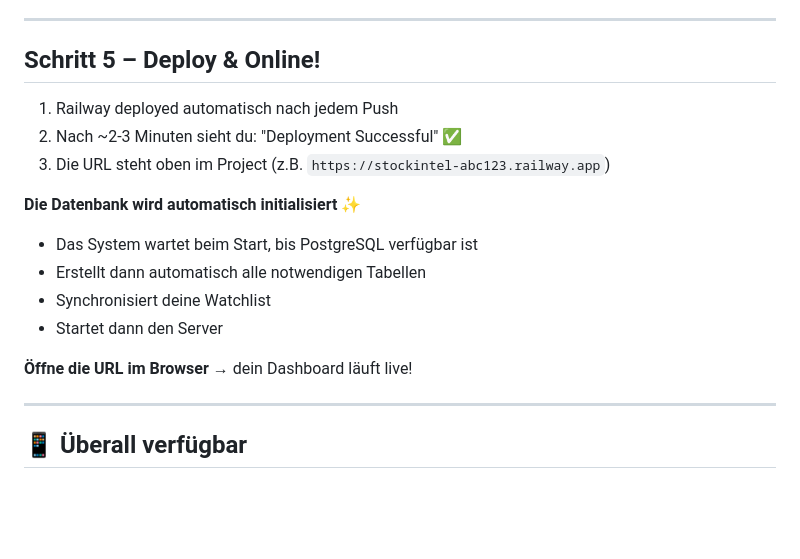
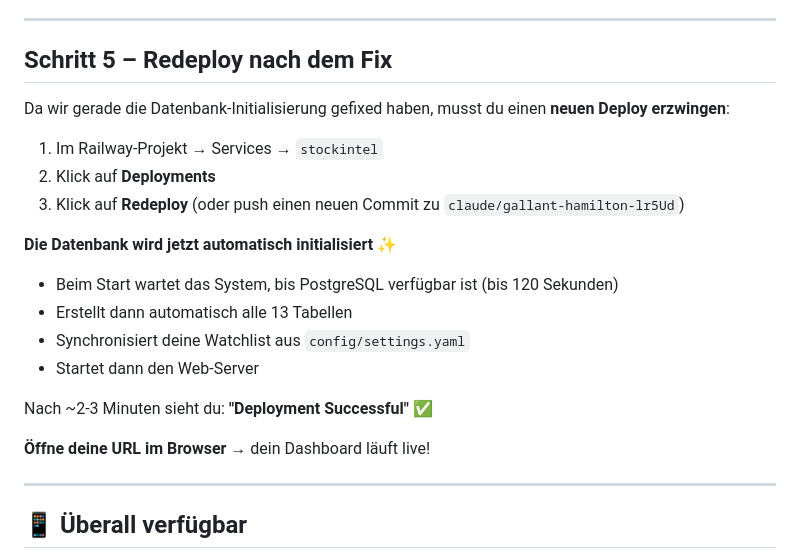
Before and after one commit to Nachtigall15/Moto, a Markdown page: DEPLOY-RAILWAY.md, the part around the change. Rendered like a GitHub page; blank space fills up the shorter version.

Commit message:
Update deployment guide with redeploy instructions
Explain that users need to trigger a new deployment to use the fixed
entrypoint.sh script. Document the automatic database initialization
process including the PostgreSQL wait timeout.

https://claude.ai/code/session_01MVPwVEQisXaVQgns6hPUuz

```diff
--- a/DEPLOY-RAILWAY.md
+++ b/DEPLOY-RAILWAY.md
@@ -59,19 +59,23 @@ FINNHUB_API_KEY=d8gj8ehr01qlgcujsthgd8gj8ehr01qlgcujsti0
 
 ---
 
-## Schritt 5 – Deploy & Online!
+## Schritt 5 – Redeploy nach dem Fix
 
-1. Railway deployed automatisch nach jedem Push
-2. Nach ~2-3 Minuten sieht du: "Deployment Successful" ✅
-3. Die URL steht oben im Project (z.B. `https://stockintel-abc123.railway.app`)
+Da wir gerade die Datenbank-Initialisierung gefixed haben, musst du einen **neuen Deploy erzwingen**:
 
-**Die Datenbank wird automatisch initialisiert** ✨
-- Das System wartet beim Start, bis PostgreSQL verfügbar ist
-- Erstellt dann automatisch alle notwendigen Tabellen
-- Synchronisiert deine Watchlist
-- Startet dann den Server
+1. Im Railway-Projekt → Services → `stockintel`
+2. Klick auf **Deployments**
+3. Klick auf **Redeploy** (oder push einen neuen Commit zu `claude/gallant-hamilton-lr5Ud`)
 
-**Öffne die URL im Browser** → dein Dashboard läuft live!
+**Die Datenbank wird jetzt automatisch initialisiert** ✨
+- Beim Start wartet das System, bis PostgreSQL verfügbar ist (bis 120 Sekunden)
+- Erstellt dann automatisch alle 13 Tabellen
+- Synchronisiert deine Watchlist aus `config/settings.yaml`
+- Startet dann den Web-Server
+
+Nach ~2-3 Minuten sieht du: **"Deployment Successful"** ✅
+
+**Öffne deine URL im Browser** → dein Dashboard läuft live!
 
 ---
 
```
